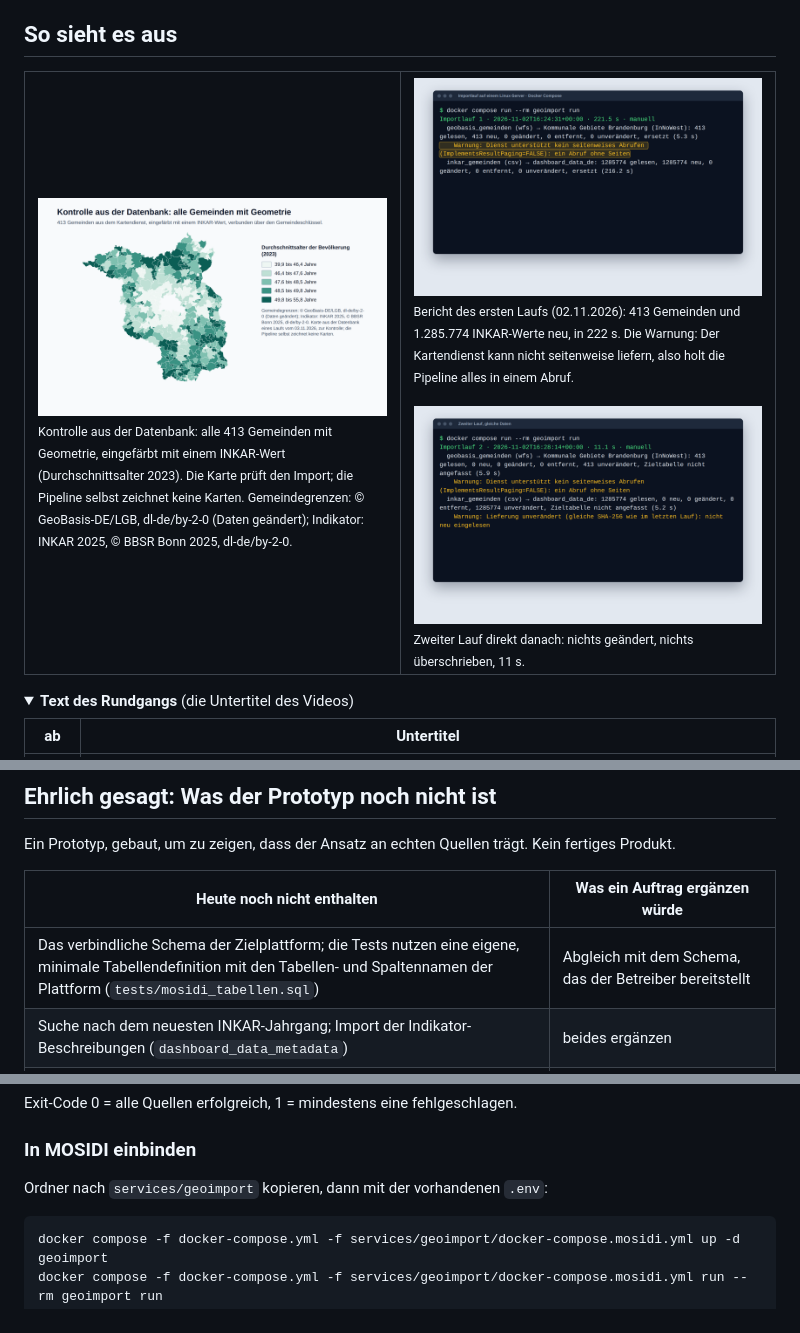
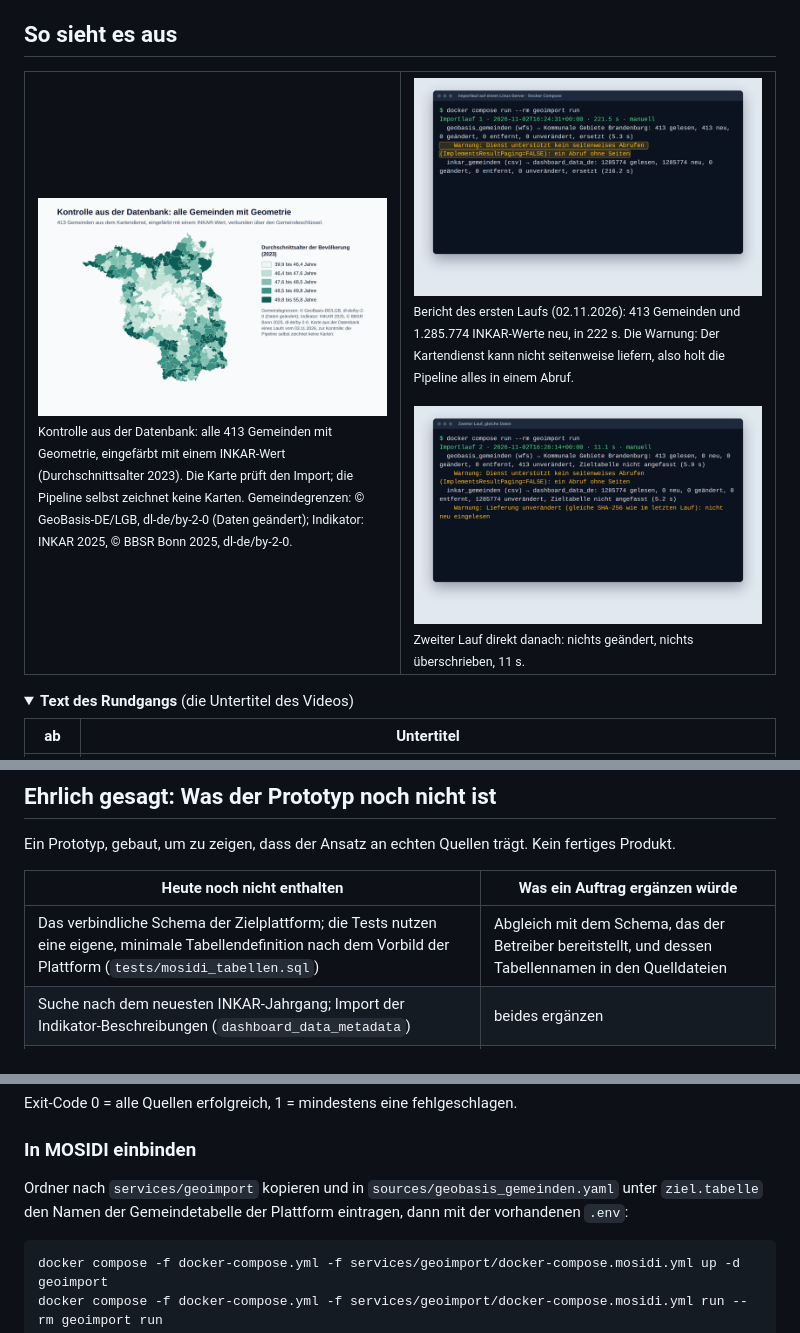
Before and after one commit to panoherbe/geoimport, a Markdown page: README.md, 3 parts joined by grey strips. Rendered like a GitHub page; pictures changed too: medien/bild-lauf1.png, medien/bild-lauf2.png; folded sections open.

````diff
--- a/README.md
+++ b/README.md
@@ -92,7 +92,7 @@ Ein Prototyp, gebaut, um zu zeigen, dass der Ansatz an echten Quellen trägt. Ke
 
 | Heute noch nicht enthalten | Was ein Auftrag ergänzen würde |
 |---|---|
-| Das verbindliche Schema der Zielplattform; die Tests nutzen eine eigene, minimale Tabellendefinition mit den Tabellen- und Spaltennamen der Plattform (`tests/mosidi_tabellen.sql`) | Abgleich mit dem Schema, das der Betreiber bereitstellt |
+| Das verbindliche Schema der Zielplattform; die Tests nutzen eine eigene, minimale Tabellendefinition nach dem Vorbild der Plattform (`tests/mosidi_tabellen.sql`) | Abgleich mit dem Schema, das der Betreiber bereitstellt, und dessen Tabellennamen in den Quelldateien |
 | Suche nach dem neuesten INKAR-Jahrgang; Import der Indikator-Beschreibungen (`dashboard_data_metadata`) | beides ergänzen |
 | Weitere Quellen | je Quelle eine Konfigurationsdatei, mit Test |
 | Wiederholte Elemente gleichen Namens im GML werden zusammengefasst (der letzte Wert gilt) | nach Bedarf der Quellen |
@@ -145,7 +145,8 @@ Exit-Code 0 = alle Quellen erfolgreich, 1 = mindestens eine fehlgeschlagen.
 
 ### In MOSIDI einbinden
 
-Ordner nach `services/geoimport` kopieren, dann mit der vorhandenen `.env`:
+Ordner nach `services/geoimport` kopieren und in `sources/geobasis_gemeinden.yaml` unter `ziel.tabelle` den Namen der
+Gemeindetabelle der Plattform eintragen, dann mit der vorhandenen `.env`:
 
 ```bash
 docker compose -f docker-compose.yml -f services/geoimport/docker-compose.mosidi.yml up -d geoimport
````
Also changed, not shown: nachweis/2026-11-02/PROTOKOLL.md (+3 -1 lines), nachweis/2026-11-03/PROTOKOLL.md (+2 -0 lines), 11 other files.
